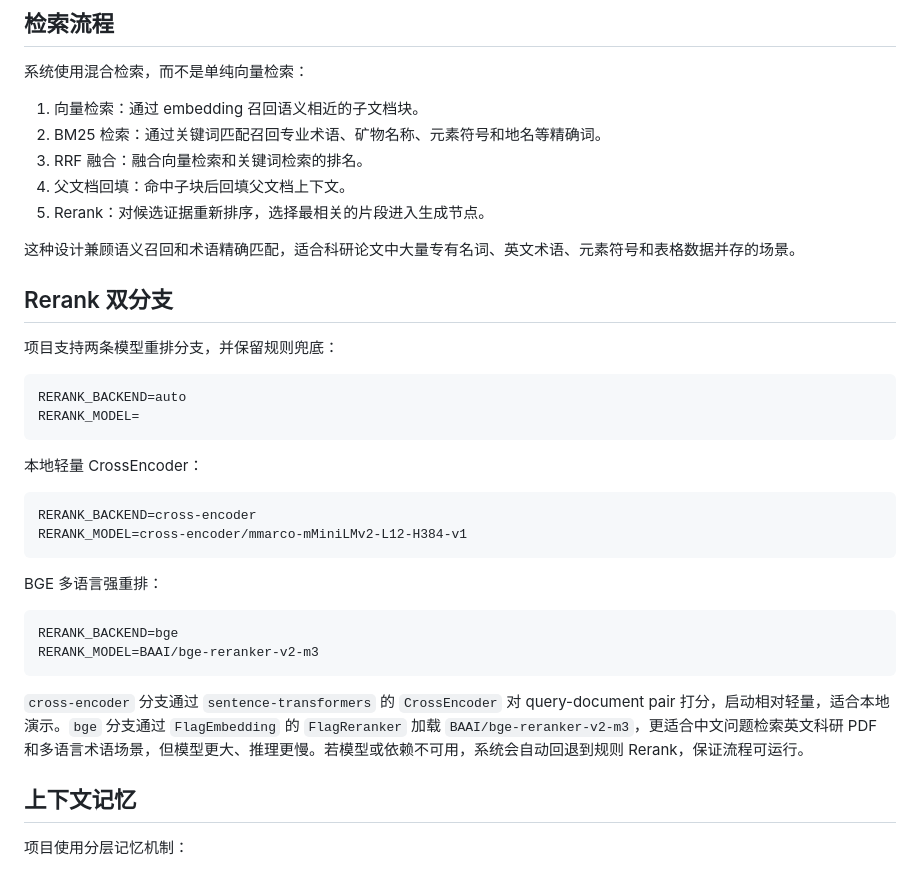
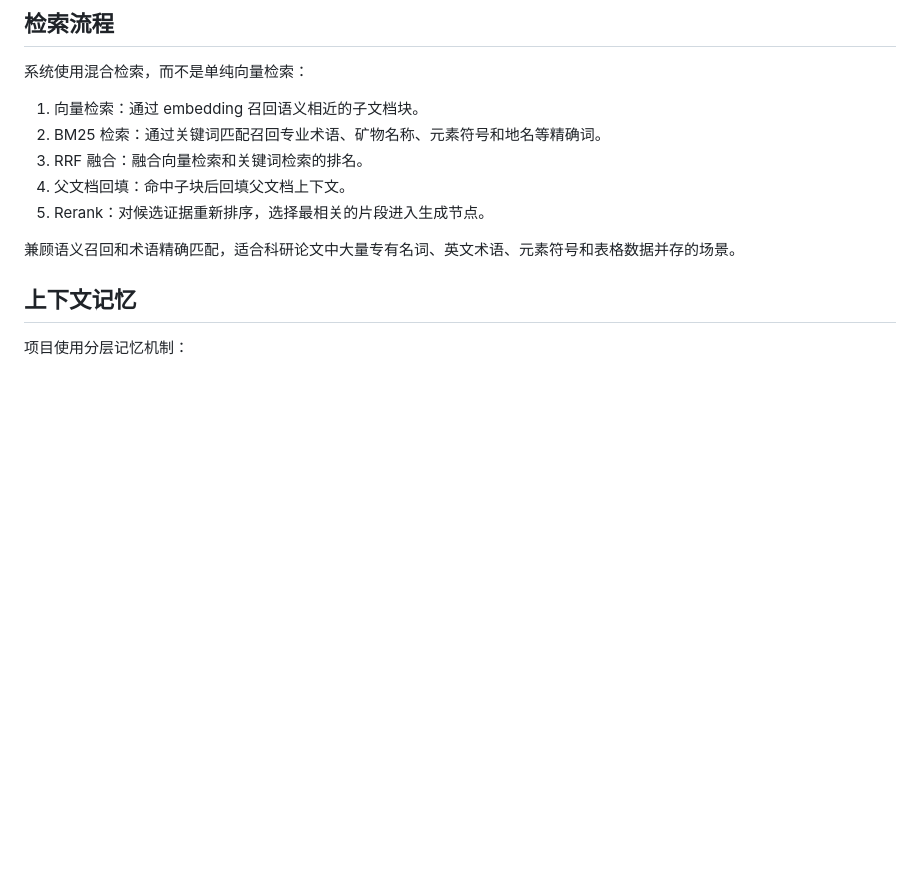
Before and after one commit to 765857033-cmyk/marine-mining-multimodal-rag, a Markdown page: README.md, the part around the change. Drawn GitHub-style; blank space fills up the shorter version.

````diff
--- a/README.md
+++ b/README.md
@@ -66,32 +66,8 @@ flowchart TD
 4. 父文档回填：命中子块后回填父文档上下文。
 5. Rerank：对候选证据重新排序，选择最相关的片段进入生成节点。
 
-这种设计兼顾语义召回和术语精确匹配，适合科研论文中大量专有名词、英文术语、元素符号和表格数据并存的场景。
+兼顾语义召回和术语精确匹配，适合科研论文中大量专有名词、英文术语、元素符号和表格数据并存的场景。
 
-## Rerank 双分支
-
-项目支持两条模型重排分支，并保留规则兜底：
-
-```env
-RERANK_BACKEND=auto
-RERANK_MODEL=
-```
-
-本地轻量 CrossEncoder：
-
-```env
-RERANK_BACKEND=cross-encoder
-RERANK_MODEL=cross-encoder/mmarco-mMiniLMv2-L12-H384-v1
-```
-
-BGE 多语言强重排：
-
-```env
-RERANK_BACKEND=bge
-RERANK_MODEL=BAAI/bge-reranker-v2-m3
-```
-
-`cross-encoder` 分支通过 `sentence-transformers` 的 `CrossEncoder` 对 query-document pair 打分，启动相对轻量，适合本地演示。`bge` 分支通过 `FlagEmbedding` 的 `FlagReranker` 加载 `BAAI/bge-reranker-v2-m3`，更适合中文问题检索英文科研 PDF 和多语言术语场景，但模型更大、推理更慢。若模型或依赖不可用，系统会自动回退到规则 Rerank，保证流程可运行。
 
 ## 上下文记忆
 
````
